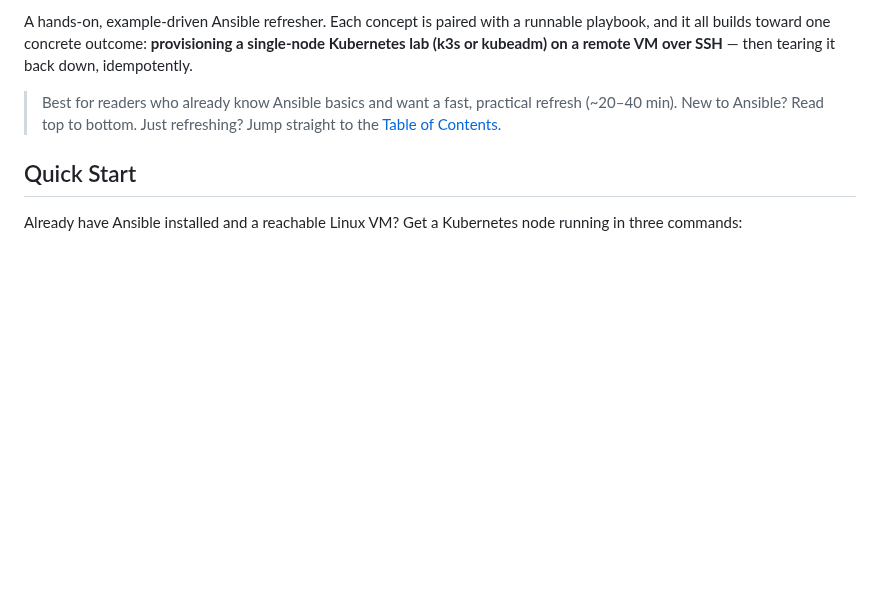
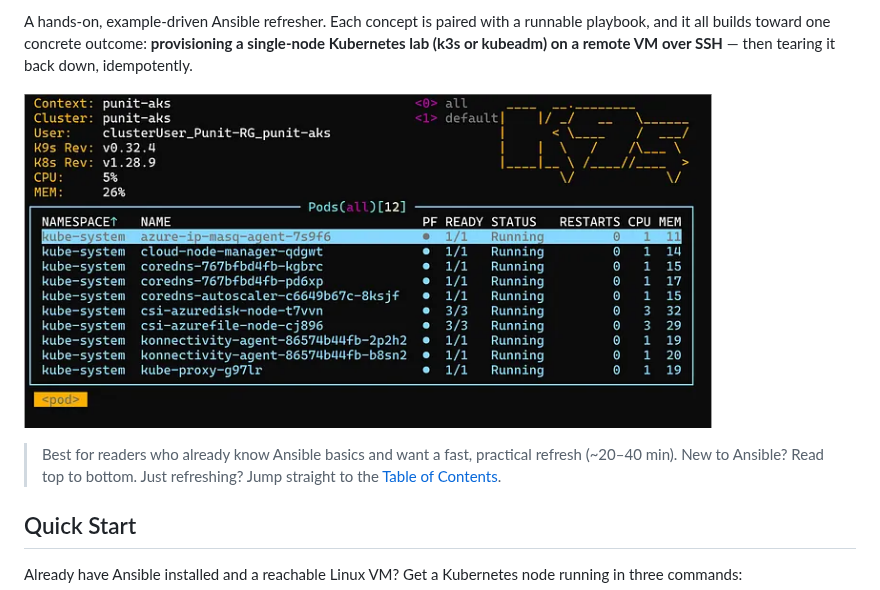
Before and after one commit to r97221004/ansible-tutorial, a Markdown page: README.md, the part around the change. GitHub-like rendering; pictures changed too: docs/images/k9s.png (added); blank space fills up the shorter version.

Commit message:
docs: add k9s screenshot to README hero section
AS IS: the README has a TODO comment placeholder for a demo screenshot;
the image line is commented out and nothing renders above the intro.

TO BE: add docs/images/k9s.png and activate the img tag so readers
get an immediate visual of what the finished setup looks like, giving
the page a stronger first impression before they read any prose.

TASK # N/A

Co-Authored-By: Claude Sonnet 4.6 <noreply@anthropic.com>

```diff
--- a/README.md
+++ b/README.md
@@ -15,9 +15,9 @@ A hands-on, example-driven Ansible refresher. Each concept is paired with a runn
 
 <!-- TODO: add a demo screenshot/GIF here for stronger first impression.
      Suggested: a k9s TUI shot or the install run. Save it under docs/images/
-     and uncomment the line below.
-![k9s inspecting the cluster](docs/images/k9s-demo.png)
--->
+     and uncomment the line below. -->
+
+![k9s inspecting the cluster](docs/images/k9s.png)
 
 > Best for readers who already know Ansible basics and want a fast, practical refresh (~20–40 min). New to Ansible? Read top to bottom. Just refreshing? Jump straight to the [Table of Contents](#table-of-contents).
 
```
